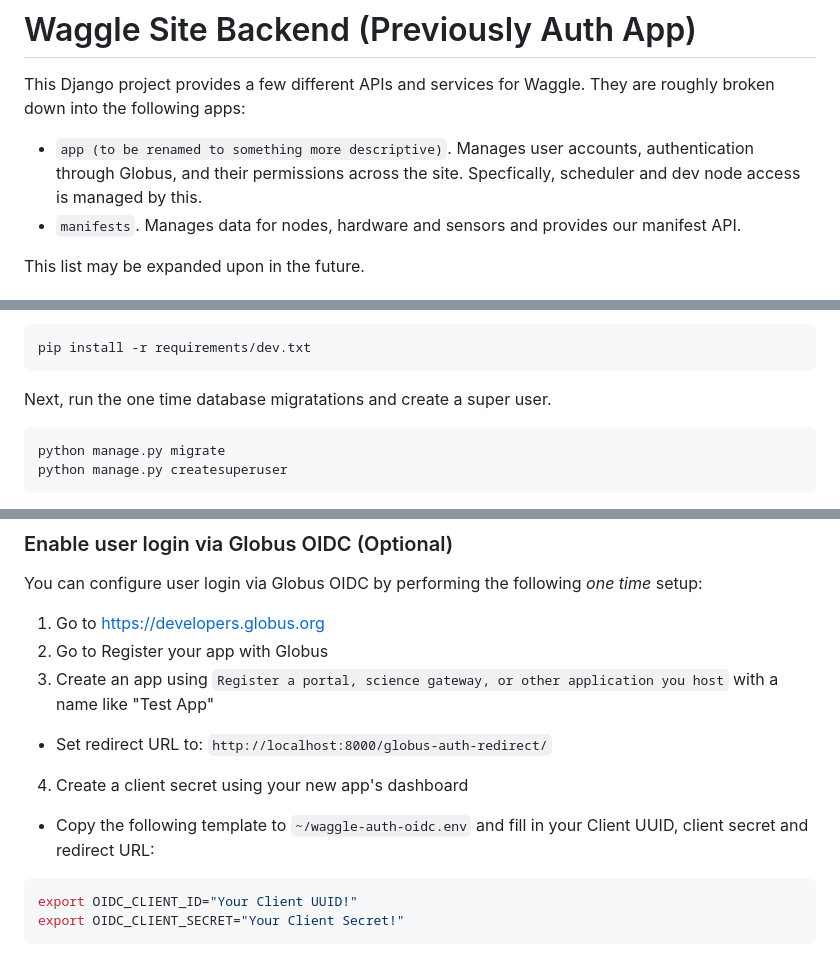
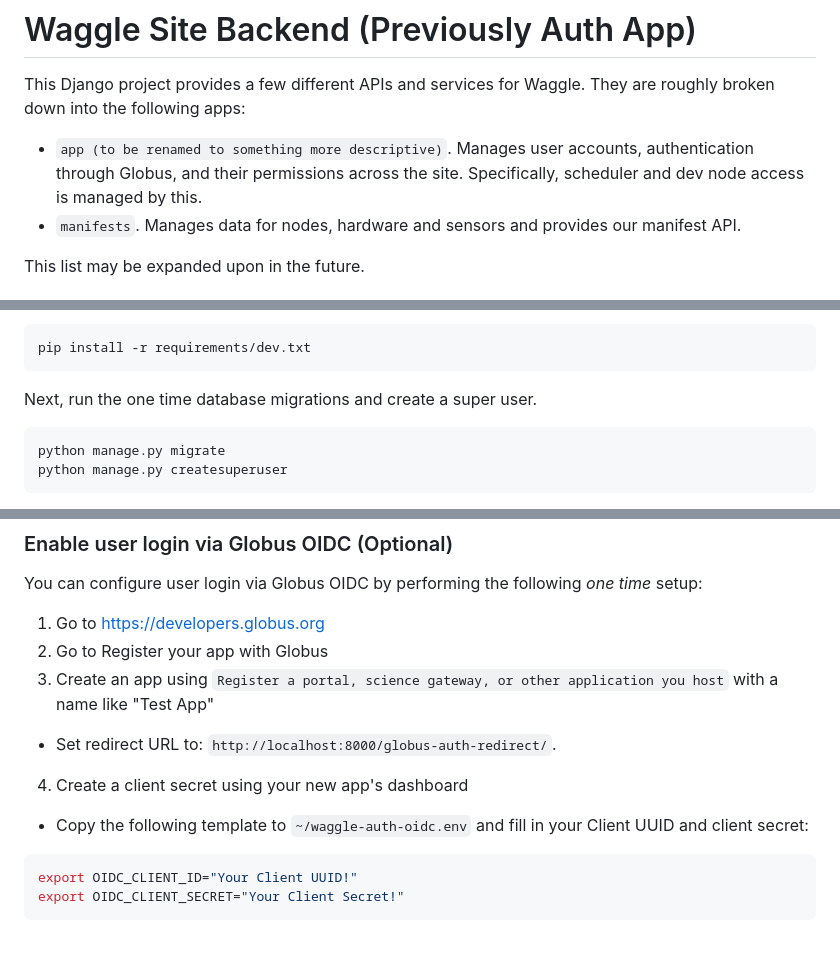
Before and after one commit to waggle-sensor/waggle-auth-app, a Markdown page: README.md, 3 parts joined by grey strips. Drawn GitHub-style.

Commit message:
fix minor readme typos

````diff
--- a/README.md
+++ b/README.md
@@ -2,7 +2,7 @@
 
 This Django project provides a few different APIs and services for Waggle. They are roughly broken down into the following apps:
 
-* `app (to be renamed to something more descriptive)`. Manages user accounts, authentication through Globus, and their permissions across the site. Specfically, scheduler and dev node access is managed by this.
+* `app (to be renamed to something more descriptive)`. Manages user accounts, authentication through Globus, and their permissions across the site. Specifically, scheduler and dev node access is managed by this.
 * `manifests`. Manages data for nodes, hardware and sensors and provides our manifest API.
 
 This list may be expanded upon in the future.
@@ -34,7 +34,7 @@ After activating your venv, install the dev requirements:
 pip install -r requirements/dev.txt
 ```
 
-Next, run the one time database migratations and create a super user.
+Next, run the one time database migrations and create a super user.
 
 ```sh
 python manage.py migrate
@@ -92,9 +92,9 @@ You can configure user login via Globus OIDC by performing the following _one ti
 1. Go to [https://developers.globus.org](https://developers.globus.org)
 2. Go to Register your app with Globus
 3. Create an app using `Register a portal, science gateway, or other application you host` with a name like "Test App"
-  * Set redirect URL to: `http://localhost:8000/globus-auth-redirect/`
+  * Set redirect URL to: `http://localhost:8000/globus-auth-redirect/`.
 4. Create a client secret using your new app's dashboard
-  * Copy the following template to `~/waggle-auth-oidc.env` and fill in your Client UUID, client secret and redirect URL:
+  * Copy the following template to `~/waggle-auth-oidc.env` and fill in your Client UUID and client secret:
 
 ```sh
 export OIDC_CLIENT_ID="Your Client UUID!"
````
